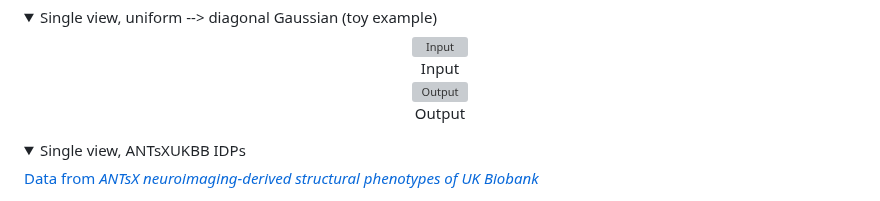
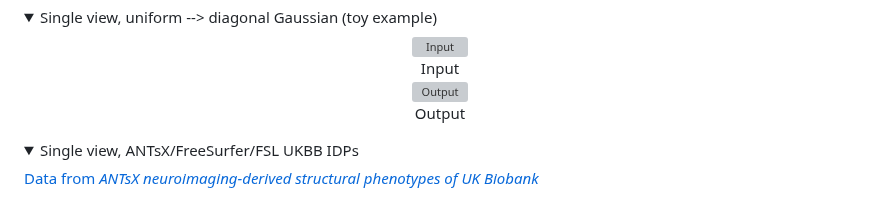
Before and after one commit to ntustison/LAMNrFlows, a Markdown page: README.md, the part around the change. GitHub-like rendering; folded sections open; grey boxes are pictures that could not be loaded.

Commit message:
Update summary for ANTsXUKBB IDPs in README

```diff
--- a/README.md
+++ b/README.md
@@ -20,7 +20,7 @@ We introduce Latent-Aligned Multiview Normalizing (LAMNr) Flows, a general frame
 </details>
 
 <details>
-<summary>Single view, ANTsXUKBB IDPs</summary>
+<summary>Single view, ANTsX/FreeSurfer/FSL UKBB IDPs</summary>
 
 [Data from *ANTsX neuroimaging-derived structural phenotypes of UK Biobank*](https://www.nature.com/articles/s41598-024-59440-6)
 
```
